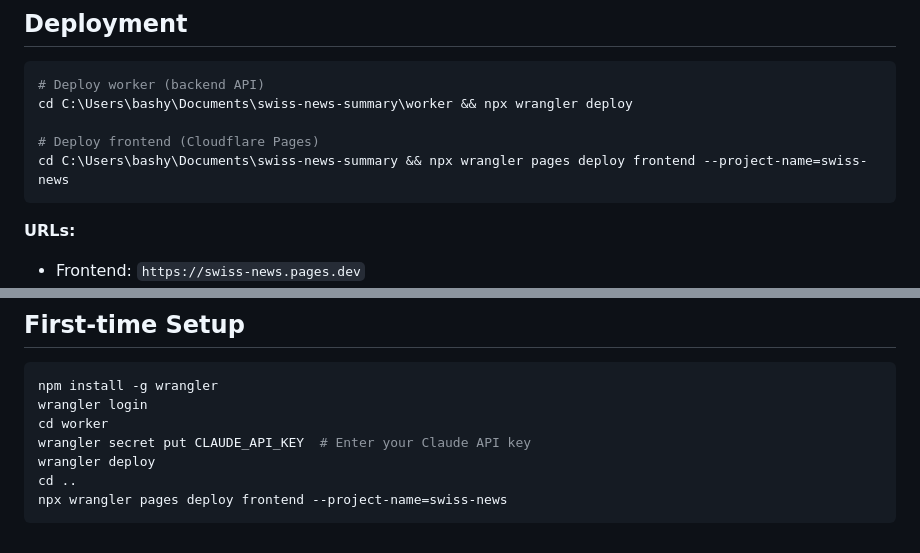
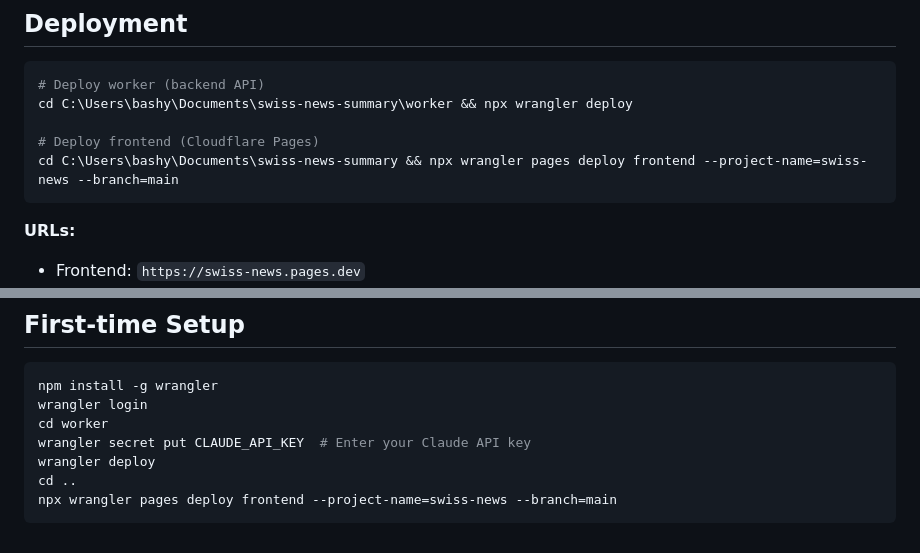
Before and after one commit to bashyq/swiss-news-summary, a Markdown page: CLAUDE.md, 2 parts joined by grey strips. Rendered like a GitHub page.

Commit message:
Fix deploy command to target production branch (main)
Git branch is master but CF Pages production is main. Without --branch=main
flag, all deploys went to Preview environment only. Previous deploys were
not visible at swiss-news.pages.dev.

Co-Authored-By: Claude Opus 4.6 <noreply@anthropic.com>

````diff
--- a/CLAUDE.md
+++ b/CLAUDE.md
@@ -15,7 +15,7 @@ This file provides guidance to Claude Code (claude.ai/code) when working with co
 cd C:\Users\bashy\Documents\swiss-news-summary\worker && npx wrangler deploy
 
 # Deploy frontend (Cloudflare Pages)
-cd C:\Users\bashy\Documents\swiss-news-summary && npx wrangler pages deploy frontend --project-name=swiss-news
+cd C:\Users\bashy\Documents\swiss-news-summary && npx wrangler pages deploy frontend --project-name=swiss-news --branch=main
 ```
 
 **URLs:**
@@ -403,5 +403,5 @@ cd worker
 wrangler secret put CLAUDE_API_KEY  # Enter your Claude API key
 wrangler deploy
 cd ..
-npx wrangler pages deploy frontend --project-name=swiss-news
+npx wrangler pages deploy frontend --project-name=swiss-news --branch=main
 ```
````
